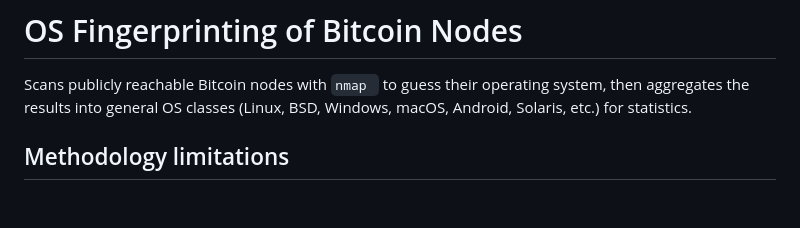
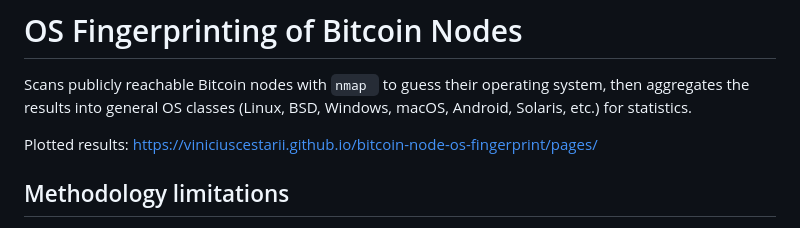
Before and after one commit to ViniciusCestarii/bitcoin-node-os-fingerprint, a Markdown page: README.md, the part around the change. GitHub-like rendering; blank space fills up the shorter version.

Commit message:
Add link to plotted results in README
Added a link to plotted results for better visibility.

```diff
--- a/README.md
+++ b/README.md
@@ -3,6 +3,8 @@
 Scans publicly reachable Bitcoin nodes with `nmap ` to guess their operating
 system, then aggregates the results into general OS classes (Linux, BSD,
 Windows, macOS, Android, Solaris, etc.) for statistics.
+
+Plotted results: https://viniciuscestarii.github.io/bitcoin-node-os-fingerprint/pages/
 
 ## Methodology limitations
 
```
